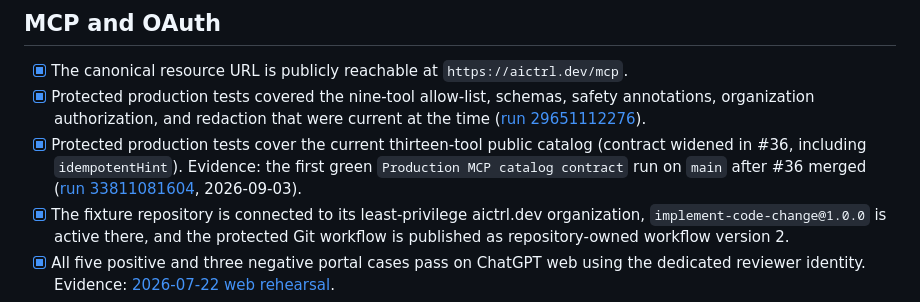
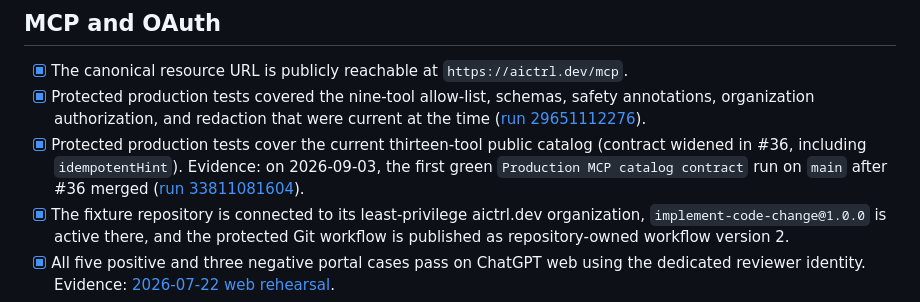
Before and after one commit to aictrl-dev/skills, a Markdown page: submission/codex/readiness.md, the part around the change. Rendered like a GitHub page.

Commit message:
docs: dated-evidence phrasing for the thirteen-tool run reference (#37 review)
Co-Authored-By: Claude Fable 5.1 <noreply@anthropic.com>
Claude-Session: https://claude.ai/code/session_01WcGQFDQEzLsWSCEoi3jPgk

```diff
--- a/submission/codex/readiness.md
+++ b/submission/codex/readiness.md
@@ -25,7 +25,7 @@
 
 - [x] The canonical resource URL is publicly reachable at `https://aictrl.dev/mcp`.
 - [x] Protected production tests covered the nine-tool allow-list, schemas, safety annotations, organization authorization, and redaction that were current at the time ([run 29651112276](https://github.com/aictrl-dev/skills/actions/runs/29651112276)).
-- [x] Protected production tests cover the current thirteen-tool public catalog (contract widened in #36, including `idempotentHint`). Evidence: the first green `Production MCP catalog contract` run on `main` after #36 merged ([run 33811081604](https://github.com/aictrl-dev/skills/actions/runs/33811081604), 2026-09-03).
+- [x] Protected production tests cover the current thirteen-tool public catalog (contract widened in #36, including `idempotentHint`). Evidence: on 2026-09-03, the first green `Production MCP catalog contract` run on `main` after #36 merged ([run 33811081604](https://github.com/aictrl-dev/skills/actions/runs/33811081604)).
 - [x] The fixture repository is connected to its least-privilege aictrl.dev organization, `implement-code-change@1.0.0` is active there, and the protected Git workflow is published as repository-owned workflow version 2.
 - [x] All five positive and three negative portal cases pass on ChatGPT web
   using the dedicated reviewer identity.
```
